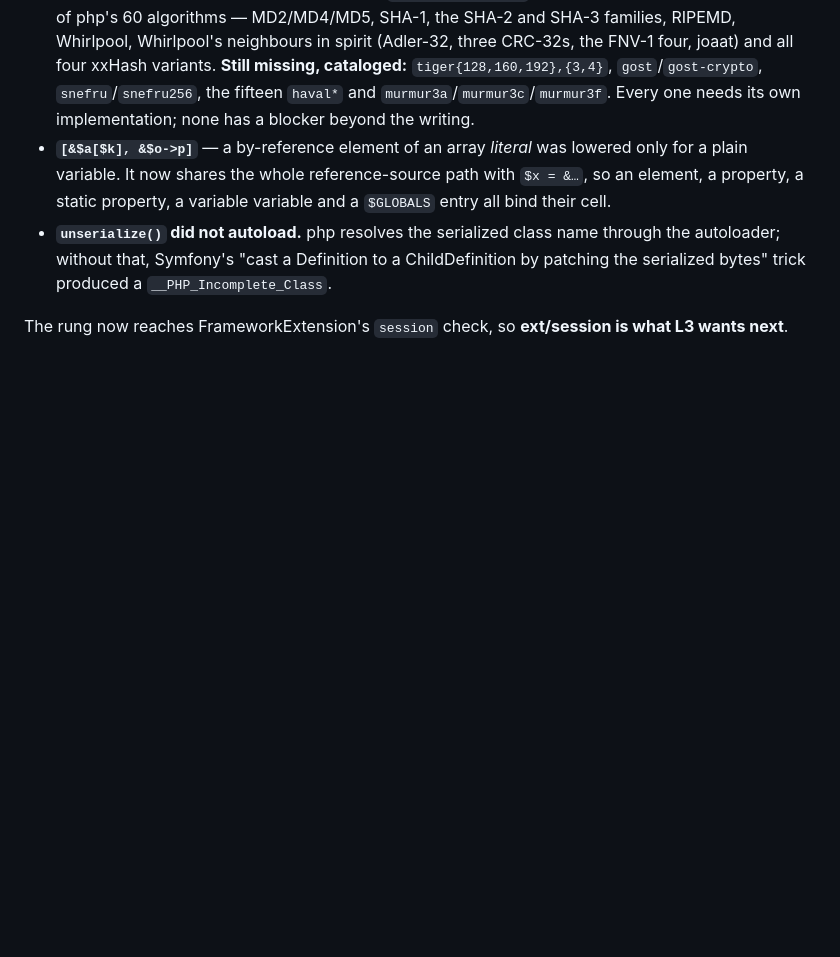
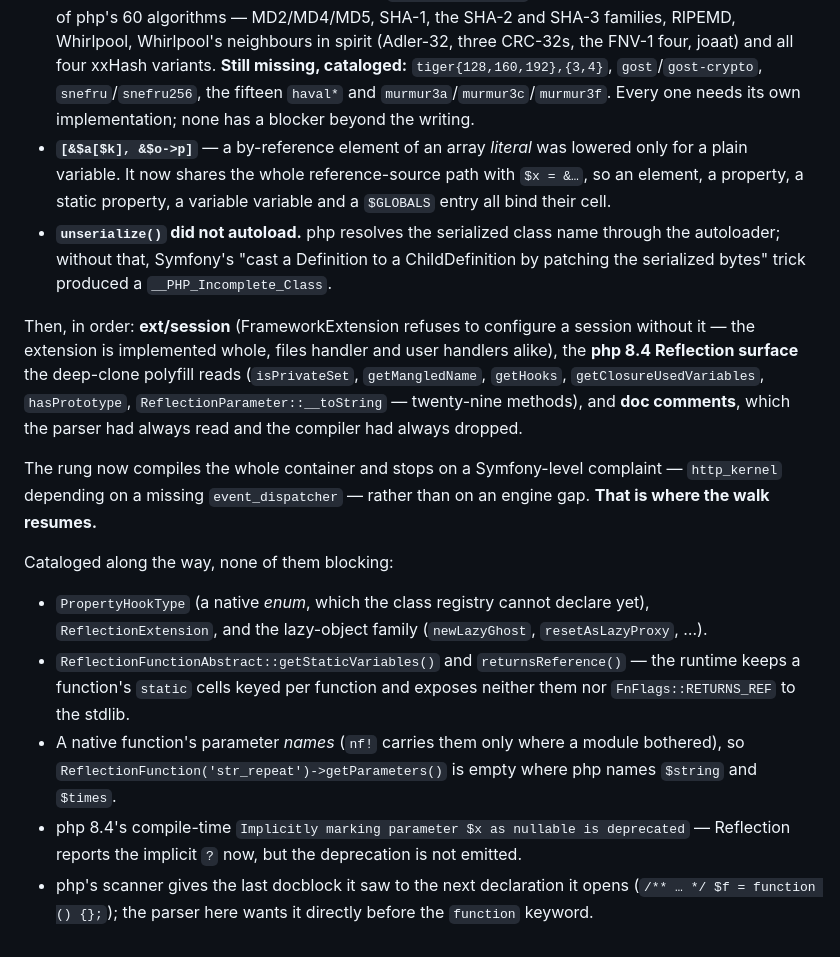
Before and after one commit to drietsch/rphp, a Markdown page: crates/rphp-stdlib/COVERAGE.md, the part around the change. Rendered like a GitHub page; blank space fills up the shorter version.

Commit message:
docs(stdlib): the L3 ladder walk's findings after session, Reflection and doc comments
Co-Authored-By: Claude Opus 5 (1M context) <noreply@anthropic.com>

```diff
--- a/crates/rphp-stdlib/COVERAGE.md
+++ b/crates/rphp-stdlib/COVERAGE.md
@@ -451,5 +451,32 @@ which a reading of php-src would have ranked first:
   a ChildDefinition by patching the serialized bytes" trick produced a
   `__PHP_Incomplete_Class`.
 
-The rung now reaches FrameworkExtension's `session` check, so **ext/session
-is what L3 wants next**.
+Then, in order: **ext/session** (FrameworkExtension refuses to configure a
+session without it — the extension is implemented whole, files handler and
+user handlers alike), the **php 8.4 Reflection surface** the deep-clone
+polyfill reads (`isPrivateSet`, `getMangledName`, `getHooks`,
+`getClosureUsedVariables`, `hasPrototype`, `ReflectionParameter::__toString`
+— twenty-nine methods), and **doc comments**, which the parser had always
+read and the compiler had always dropped.
+
+The rung now compiles the whole container and stops on a Symfony-level
+complaint — `http_kernel` depending on a missing `event_dispatcher` — rather
+than on an engine gap. **That is where the walk resumes.**
+
+Cataloged along the way, none of them blocking:
+
+- `PropertyHookType` (a native *enum*, which the class registry cannot
+  declare yet), `ReflectionExtension`, and the lazy-object family
+  (`newLazyGhost`, `resetAsLazyProxy`, …).
+- `ReflectionFunctionAbstract::getStaticVariables()` and `returnsReference()`
+  — the runtime keeps a function's `static` cells keyed per function and
+  exposes neither them nor `FnFlags::RETURNS_REF` to the stdlib.
+- A native function's parameter *names* (`nf!` carries them only where a
+  module bothered), so `ReflectionFunction('str_repeat')->getParameters()` is
+  empty where php names `$string` and `$times`.
+- php 8.4's compile-time `Implicitly marking parameter $x as nullable is
+  deprecated` — Reflection reports the implicit `?` now, but the deprecation
+  is not emitted.
+- php's scanner gives the last docblock it saw to the next declaration it
+  opens (`/** … */ $f = function () {};`); the parser here wants it directly
+  before the `function` keyword.
```
